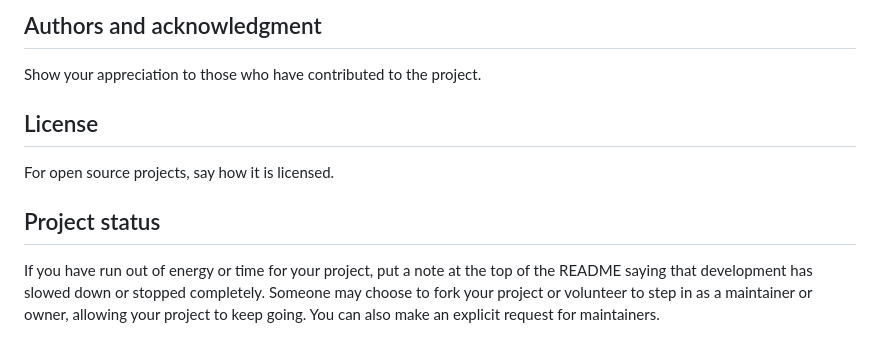
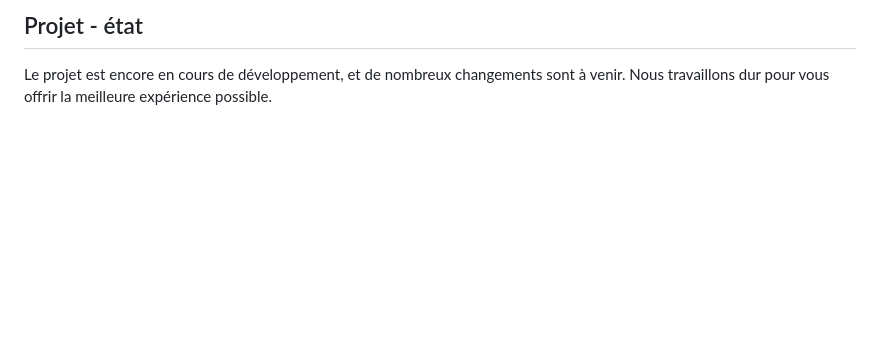
Before and after one commit to mhamlaoui/CocoLaRochelle, a Markdown page: README.md, the part around one of its changes. Rendered like a GitHub page; blank space fills up the shorter version.

```diff
--- a/README.md
+++ b/README.md
@@ -85,9 +71,3 @@ You can also document commands to lint the code or run tests. These steps help t
 
-## Authors and acknowledgment
-Show your appreciation to those who have contributed to the project.
-
-## License
-For open source projects, say how it is licensed.
-
-## Project status
-If you have run out of energy or time for your project, put a note at the top of the README saying that development has slowed down or stopped completely. Someone may choose to fork your project or volunteer to step in as a maintainer or owner, allowing your project to keep going. You can also make an explicit request for maintainers.
+## Projet - état
+Le projet est encore en cours de développement, et de nombreux changements sont à venir. Nous travaillons dur pour vous offrir la meilleure expérience possible.
```
Also changed, not shown: other parts of README.md (+10 -24 lines).
